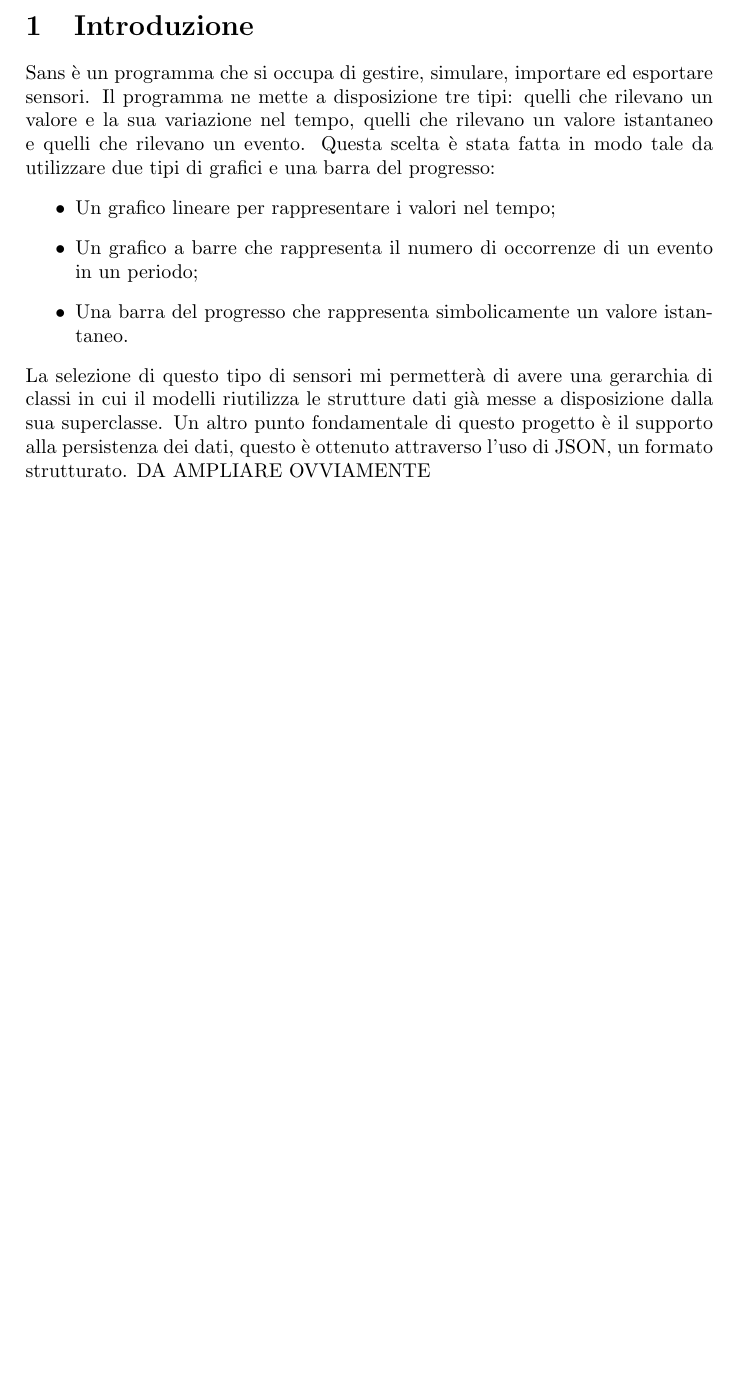
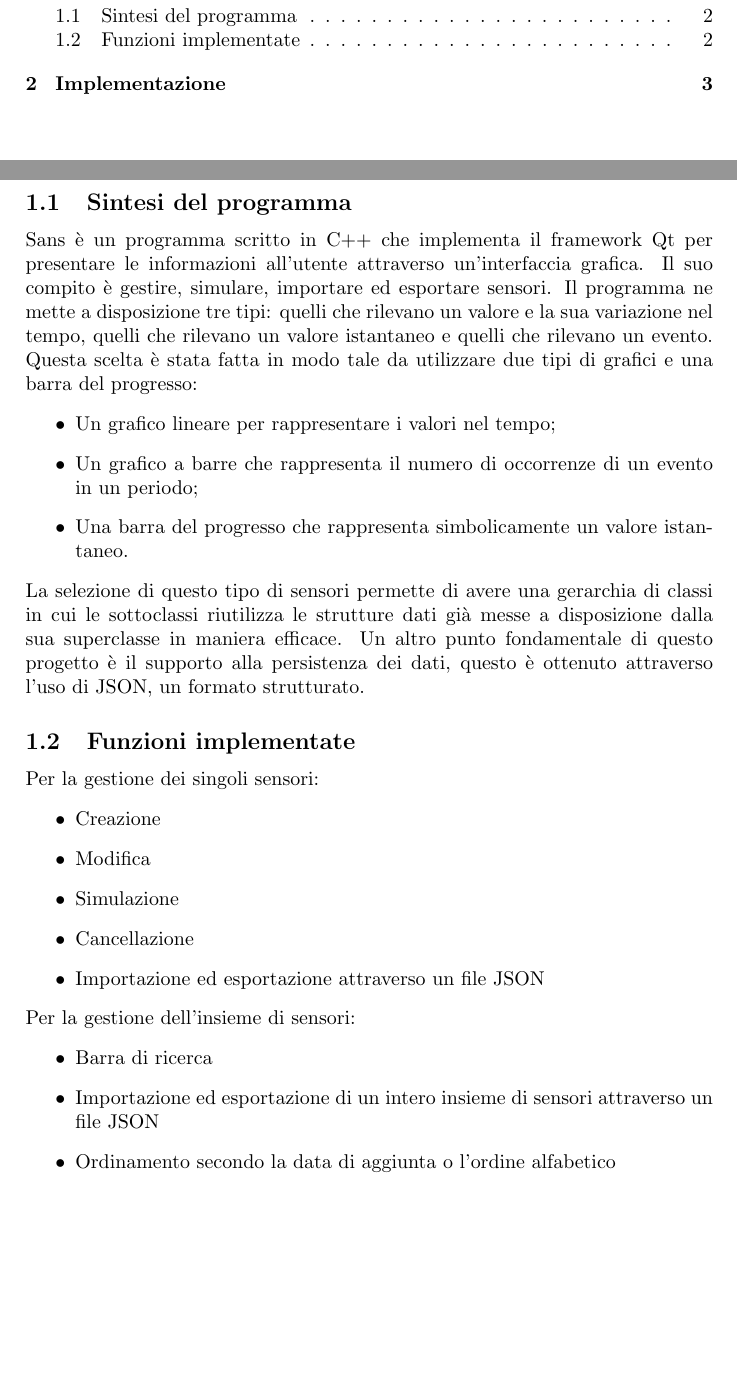
Before and after one commit to TommasoLazzarin/sans, a LaTeX document (docs/Relazione.tex): part of page 3 of 3 before the commit and two parts of pages 2 and 3 of 4 after it, the two joined at a grey line, cut at the place of the change, the shorter picture padded with empty space. Compiled offline with pdfLaTeX.

Commit message:
Relazione: sistemato indice intro, sistemata sintesi del programma e funzioni (magari da rivedere idk)

```diff
--- a/docs/Relazione.tex
+++ b/docs/Relazione.tex
@@ -19,7 +19,8 @@
 \tableofcontents
 \clearpage
 \section{Introduzione}
-Sans è un programma che si occupa di gestire, simulare, importare ed esportare sensori.
+\subsection{Sintesi del programma}
+Sans è un programma scritto in C++ che implementa il framework Qt per presentare le informazioni all'utente attraverso un'interfaccia grafica. Il suo compito è gestire, simulare, importare ed esportare sensori.
 Il programma ne mette a disposizione tre tipi: quelli che rilevano un valore e la sua variazione nel tempo, quelli che rilevano un valore istantaneo e quelli che rilevano un evento.
 Questa scelta è stata fatta in modo tale da utilizzare due tipi di grafici e una barra del progresso:
 \begin{itemize}
@@ -27,6 +28,24 @@ Questa scelta è stata fatta in modo tale da utilizzare due tipi di grafici e un
     \item Un grafico a barre che rappresenta il numero di occorrenze di un evento in un periodo;
     \item Una barra del progresso che rappresenta simbolicamente un valore istantaneo.
 \end{itemize}
-La selezione di questo tipo di sensori mi permetterà di avere una gerarchia di classi in cui il modelli riutilizza le strutture dati già messe a disposizione dalla sua superclasse.
-Un altro punto fondamentale di questo progetto è il supporto alla persistenza dei dati, questo è ottenuto attraverso l'uso di JSON, un formato strutturato. DA AMPLIARE OVVIAMENTE
+La selezione di questo tipo di sensori permette di avere una gerarchia di classi in cui le sottoclassi riutilizza le strutture dati già messe a disposizione dalla sua superclasse in maniera efficace.
+Un altro punto fondamentale di questo progetto è il supporto alla persistenza dei dati, questo è ottenuto attraverso l'uso di JSON, un formato strutturato.
+\subsection{Funzioni implementate}
+Per la gestione dei singoli sensori:
+\begin{itemize}
+    \item Creazione
+    \item Modifica
+    \item Simulazione
+    \item Cancellazione
+    \item Importazione ed esportazione attraverso un file JSON
+\end{itemize}
+Per la gestione dell'insieme di sensori:
+\begin{itemize}
+    \item Barra di ricerca
+    \item Importazione ed esportazione di un intero insieme di sensori attraverso un file JSON
+    \item Ordinamento secondo la data di aggiunta o l'ordine alfabetico
+\end{itemize}
+\clearpage
+\section{Implementazione}
+
 \end{document}
```
Also changed, not shown: docs/Relazione.pdf.
